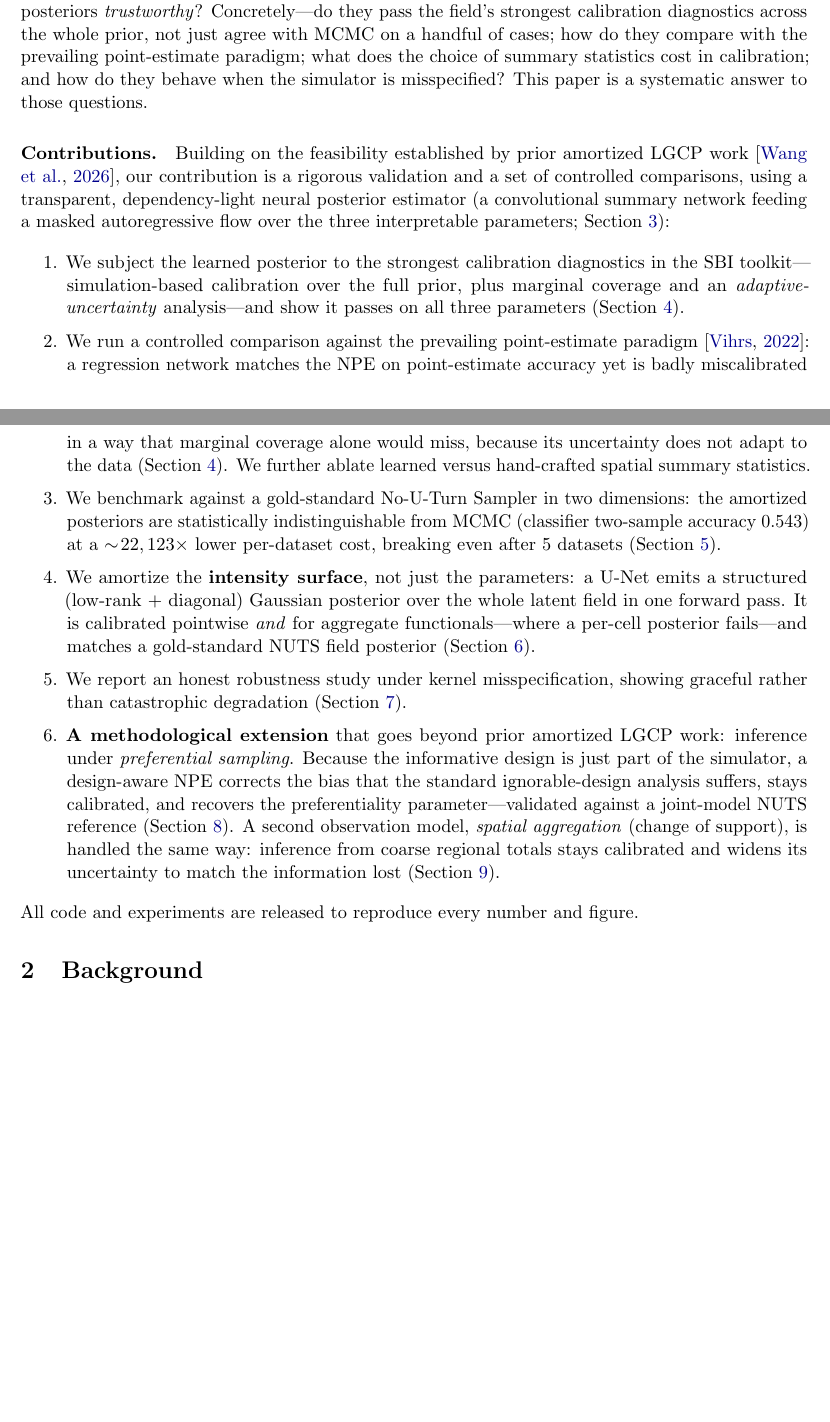
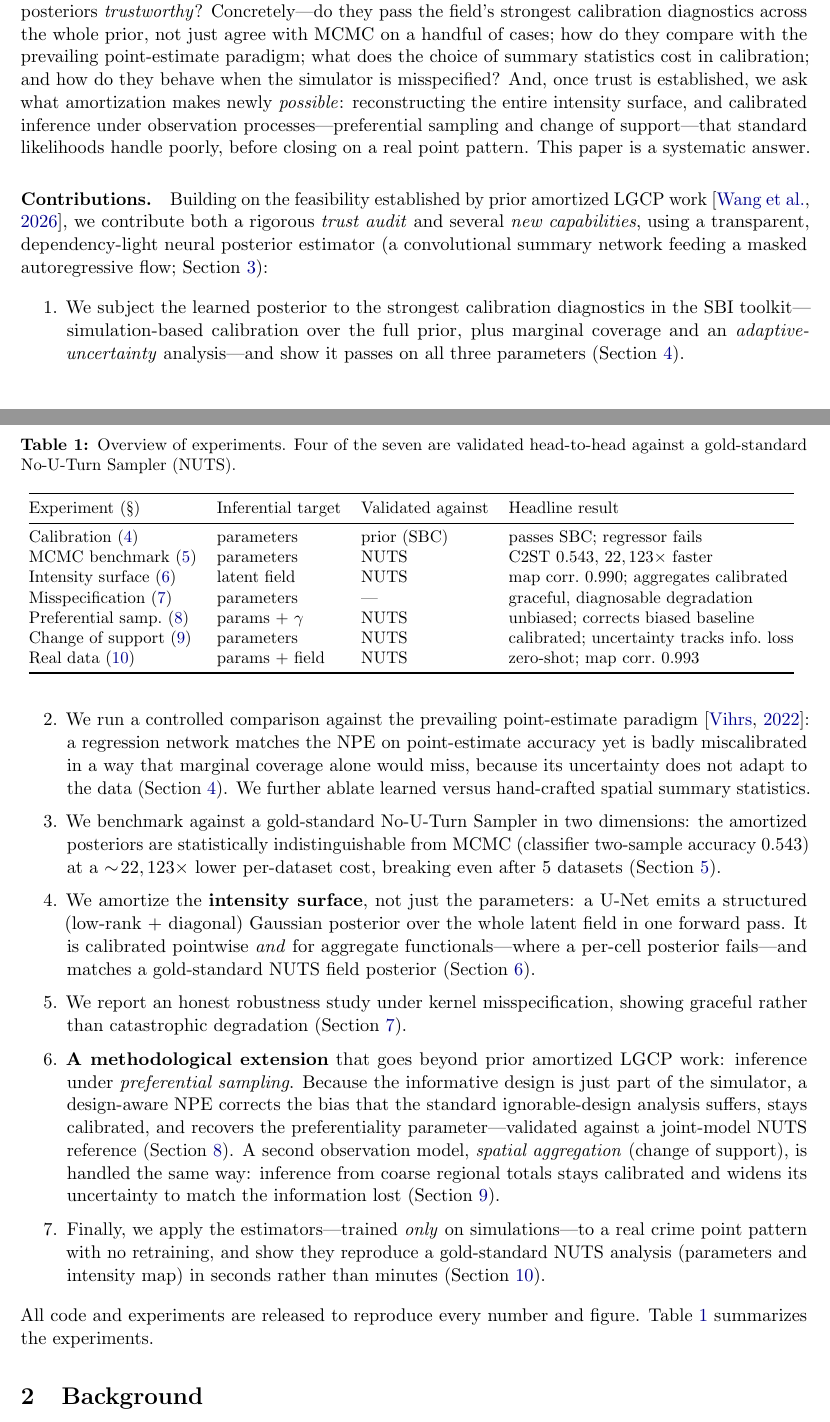
Before and after one commit to elizavetasemenova/sbi_spatstat, a LaTeX paper (paper/paper.tex): two parts of pages 2 and 3 of 19 before the commit and two parts of pages 2 and 3 of 20 after it, joined at a grey line, cut so that both start at the same text, the shorter picture padded with empty space. Compiled offline with pdfLaTeX.

Commit message:
Polish pass: broaden framing, add experiment-overview table, verify citations
Add Table 1 summarizing all seven experiments (4 NUTS-validated); broaden intro
and contributions to cover surface reconstruction, observation-model extensions,
and the real-data study; add real-data sentence to abstract. Correct bibliographic
metadata for Wang et al. (Spatial Statistics 73:100973, 2026) and Sainsbury-Dale
et al. (JCGS 34(3):1153-1168). Paper compiles at 20 pages, 32 refs.

```diff
--- a/paper/paper.tex
+++ b/paper/paper.tex
@@ -125,14 +128,18 @@ Concretely---do they pass the field's strongest calibration diagnostics across
 the whole prior, not just agree with MCMC on a handful of cases; how do they
 compare with the prevailing point-estimate paradigm; what does the choice of
 summary statistics cost in calibration; and how do they behave when the
-simulator is misspecified? This paper is a systematic answer to those questions.
+simulator is misspecified? And, once trust is established, we ask what
+amortization makes newly \emph{possible}: reconstructing the entire intensity
+surface, and calibrated inference under observation processes---preferential
+sampling and change of support---that standard likelihoods handle poorly, before
+closing on a real point pattern. This paper is a systematic answer.
 
 \paragraph{Contributions.}
 Building on the feasibility established by prior amortized LGCP work
-\citep{wang2025inference}, our contribution is a rigorous validation and a set of
-controlled comparisons, using a transparent, dependency-light neural posterior
-estimator (a convolutional summary network feeding a masked autoregressive flow
-over the three interpretable parameters; Section~\ref{sec:method}):
+\citep{wang2025inference}, we contribute both a rigorous \emph{trust audit} and
+several \emph{new capabilities}, using a transparent, dependency-light neural
+posterior estimator (a convolutional summary network feeding a masked
+autoregressive flow; Section~\ref{sec:method}):
 \begin{enumerate}\itemsep2pt
 \item We subject the learned posterior to the strongest calibration diagnostics in
 the SBI toolkit---simulation-based calibration over the full prior, plus marginal
@@ -164,8 +171,33 @@ the preferentiality parameter---validated against a joint-model NUTS reference
 (change of support), is handled the same way: inference from coarse regional
 totals stays calibrated and widens its uncertainty to match the information lost
 (Section~\ref{sec:agg}).
+\item Finally, we apply the estimators---trained \emph{only} on simulations---to
+a real crime point pattern with no retraining, and show they reproduce a
+gold-standard NUTS analysis (parameters and intensity map) in seconds rather than
+minutes (Section~\ref{sec:real}).
 \end{enumerate}
 All code and experiments are released to reproduce every number and figure.
+Table~\ref{tab:overview} summarizes the experiments.
+
+\begin{table}[t]
+\centering\small
+\caption{Overview of experiments. Four of the seven are validated head-to-head
+against a gold-standard No-U-Turn Sampler (NUTS).}
+\begin{tabular}{@{}llll@{}}
+\toprule
+Experiment (\S) & Inferential target & Validated against & Headline result \\
+\midrule
+Calibration (\ref{sec:calibration}) & parameters & prior (SBC) & passes SBC; regressor fails \\
+MCMC benchmark (\ref{sec:mcmc}) & parameters & NUTS & C2ST \CtstMean, $\Speedup\times$ faster \\
+Intensity surface (\ref{sec:field}) & latent field & NUTS & map corr.\ \FieldMcmcMeanCorr; aggregates calibrated \\
+Misspecification (\ref{sec:misspec}) & parameters & --- & graceful, diagnosable degradation \\
+Preferential samp.\ (\ref{sec:pref}) & params + $\gamma$ & NUTS & unbiased; corrects biased baseline \\
+Change of support (\ref{sec:agg}) & parameters & NUTS & calibrated; uncertainty tracks info.\ loss \\
+Real data (\ref{sec:real}) & params + field & NUTS & zero-shot; map corr.\ \RealFieldCorr \\
+\bottomrule
+\end{tabular}
+\label{tab:overview}
+\end{table}
 
 \section{Background}
 
```
Also changed, not shown: paper/refs.bib (+4 -5 lines), README.md, paper/paper.pdf, paper/paper.tex (7 more changed lines).
